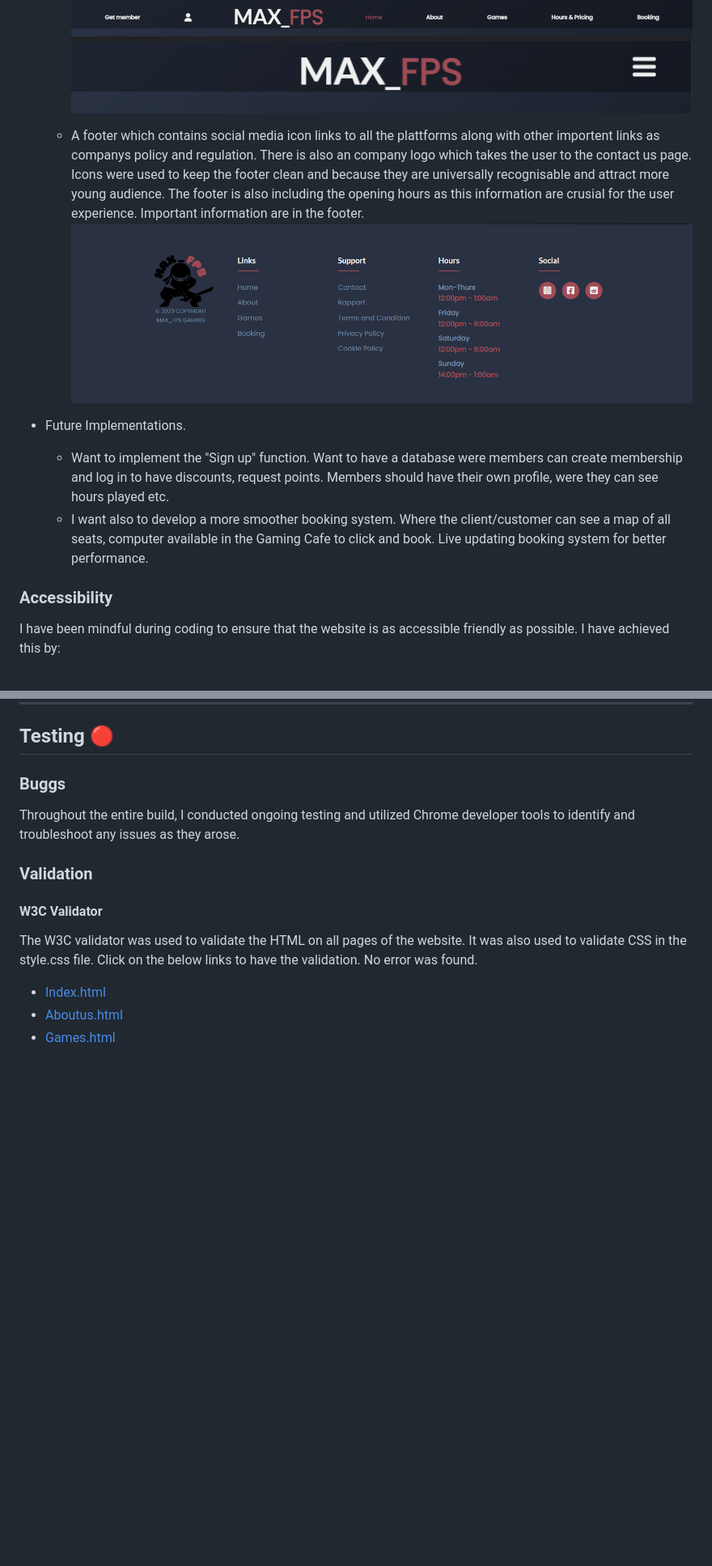
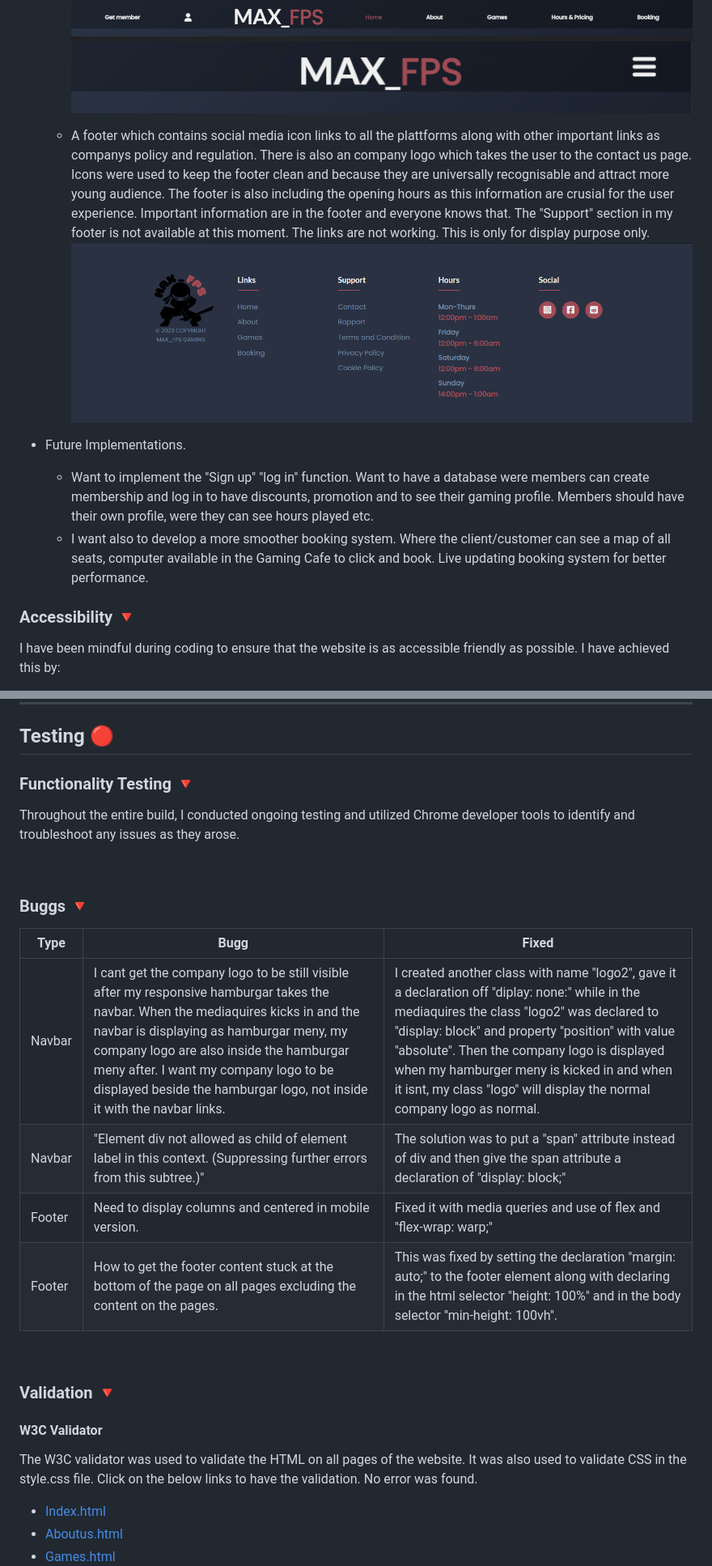
Before and after one commit to KimBergstroem/max_fps-Gaming-Cafe-Website, a Markdown page: README.md, 2 parts joined by grey strips. Shown at 81% size. Drawn GitHub-style; blank space fills up the shorter version.

```diff
--- a/README.md
+++ b/README.md
@@ -179,14 +172,14 @@ The website is comprised of seven pages, four of which are accessible from the n
   ![Navigation bar](assets/images/readme/image-navigationbar.png)
   ![Navigation bar](assets/images/readme/image-navhamburger.png)
 
-  * A footer which contains social media icon links to all the plattforms along with other importent links as companys policy and regulation. There is also an company logo which takes the user to the contact us page. Icons were used to keep the footer clean and because they are universally recognisable and attract more young audience. The footer is also including the opening hours as this information are crusial for the user experience. Important information are in the footer.
+  * A footer which contains social media icon links to all the plattforms along with other important links as companys policy and regulation. There is also an company logo which takes the user to the contact us page. Icons were used to keep the footer clean and because they are universally recognisable and attract more young audience. The footer is also including the opening hours as this information are crusial for the user experience. Important information are in the footer and everyone knows that. The "Support" section in my footer is not available at this moment. The links are not working. This is only for display purpose only.
   ![Footer bar](assets/images/readme/image-footer.png)
 
 * Future Implementations.
-  * Want to implement the "Sign up" function. Want to have a database were members can create membership and log in to have discounts, request points. Members should have their own profile, were they can see hours played etc.
+  * Want to implement the "Sign up" "log in" function. Want to have a database were members can create membership and log in to have discounts, promotion and to see their gaming profile. Members should have their own profile, were they can see hours played etc.
   * I want also to develop a more smoother booking system. Where the client/customer can see a map of all seats, computer available in the Gaming Cafe to click and book. Live updating booking system for better performance.
 
-### Accessibility
+### Accessibility 🔻
 
 I have been mindful during coding to ensure that the website is as accessible friendly as possible. I have achieved this by:
 
@@ -279,11 +269,23 @@ To clone the PP1 repository:
 
 ## Testing 🔴
 
-### Buggs
+### Functionality Testing 🔻
 
 Throughout the entire build, I conducted ongoing testing and utilized Chrome developer tools to identify and troubleshoot any issues as they arose.
 
-### Validation
+<br>
+
+### Buggs 🔻
+
+| Type   | Bugg                                                                                                                                                                                                                                                                                                                                           | Fixed                                                                                                                                                                                                                                                                                                                                                                    |
+|--------|------------------------------------------------------------------------------------------------------------------------------------------------------------------------------------------------------------------------------------------------------------------------------------------------------------------------------------------------|--------------------------------------------------------------------------------------------------------------------------------------------------------------------------------------------------------------------------------------------------------------------------------------------------------------------------------------------------------------------------|
+| Navbar | I cant get the company logo to be still visible after my responsive hamburgar takes the navbar. When the mediaquires kicks in and the navbar is displaying as hamburgar meny, my company logo are also inside the hamburgar meny after. I want my company logo to be displayed beside the hamburgar logo, not inside it with the navbar links. | I created another class with name "logo2", gave it a declaration off "diplay: none:" while in the mediaquires the class "logo2" was declared to "display: block" and property "position" with value "absolute". Then the company logo is displayed when my hamburger meny is kicked in and when it isnt, my class "logo" will display the normal company logo as normal. |
+| Navbar | "Element div not allowed as child of element label in this context. (Suppressing further errors from this subtree.)"                                                                                                                                                                                                                           | The solution was to put a "span" attribute instead of div and then give the span attribute a declaration of "display: block;"                                                                                                                                                                                                                                            |
+| Footer | Need to display columns and centered in mobile version.                                                                                                                                                                                                                                                                                        | Fixed it with media queries and use of flex and "flex-wrap: warp;"                                                                                                                                                                                                                                                                                                       |
+| Footer | How to get the footer content stuck at the bottom of the page on all pages excluding the content on the pages.                                                                                                                                                                                                                                 | This was fixed by setting the declaration "margin: auto;" to the footer element along with declaring in the html selector "height: 100%" and in the body selector "min-height: 100vh".                                                                                                                                                                                   |
+<br>
+
+### Validation 🔻
 
 
 #### W3C Validator
```
Also changed, not shown: other parts of README.md (+46 -43 lines).
